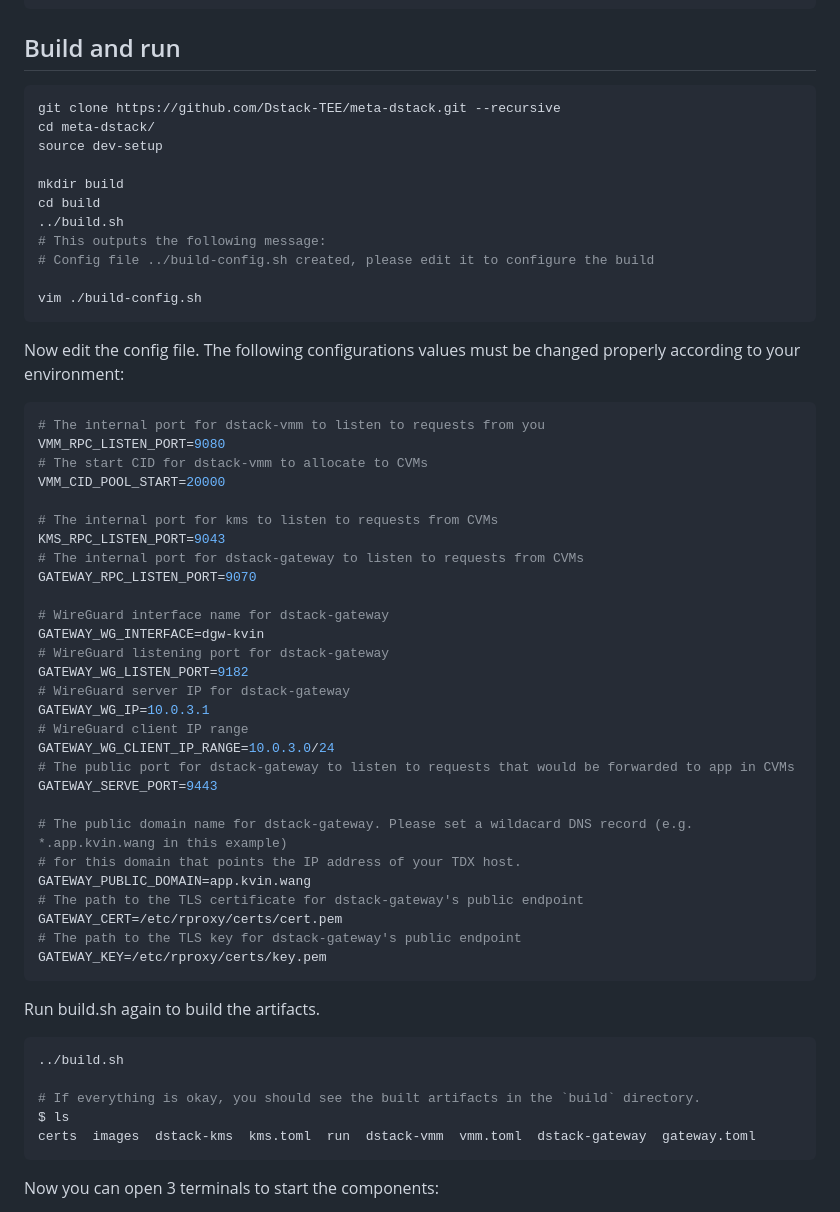
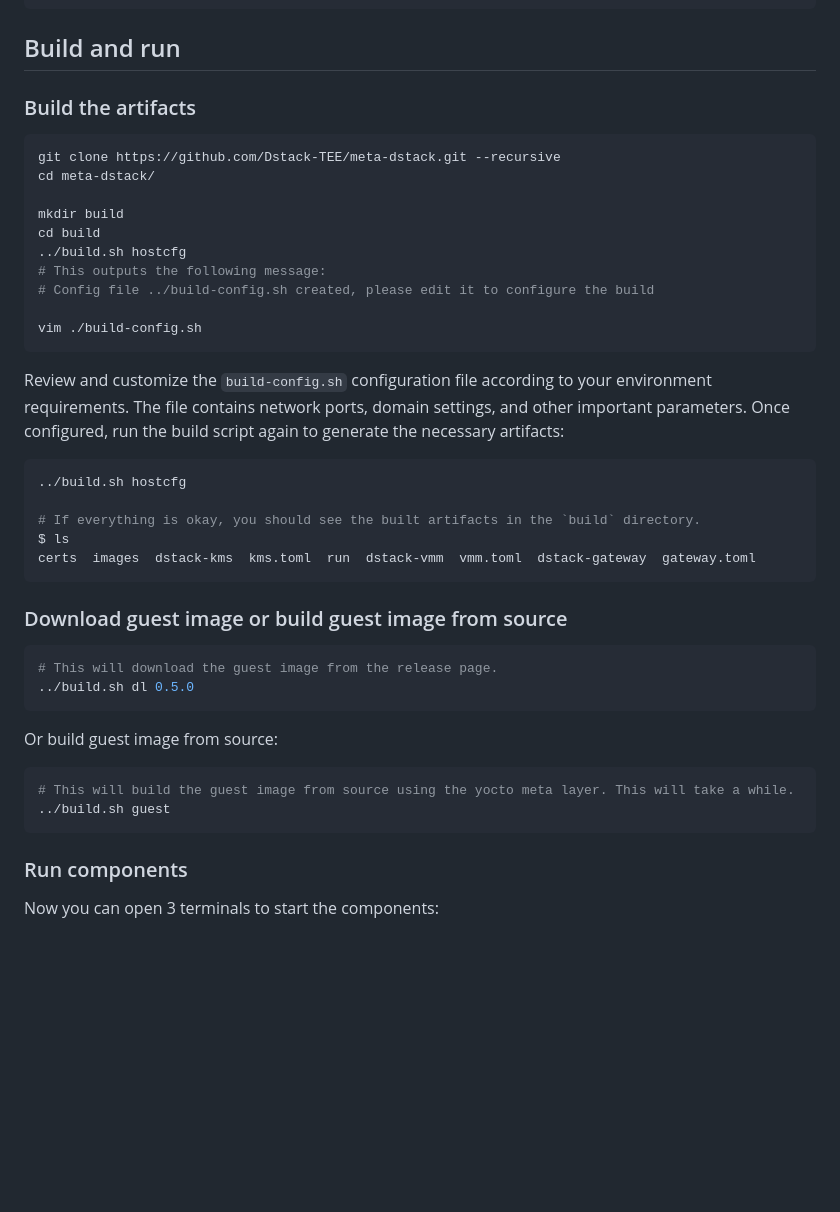
Before and after one commit to Phala-Network/dstack, a Markdown page: README.md, the part around the change. Drawn GitHub-style; blank space fills up the shorter version.

Commit message:
Update build steps in README

````diff
--- a/README.md
+++ b/README.md
@@ -69,63 +69,45 @@ curl --proto '=https' --tlsv1.2 -sSf https://sh.rustup.rs | sh
 
 ## Build and run
 
+### Build the artifacts
 ```bash
 git clone https://github.com/Dstack-TEE/meta-dstack.git --recursive
 cd meta-dstack/
-source dev-setup
 
 mkdir build
 cd build
-../build.sh
+../build.sh hostcfg
 # This outputs the following message:
 # Config file ../build-config.sh created, please edit it to configure the build
 
 vim ./build-config.sh
 ```
 
-Now edit the config file. The following configurations values must be changed properly according to your environment:
+Review and customize the `build-config.sh` configuration file according to your environment requirements. The file contains network ports, domain settings, and other important parameters. Once configured, run the build script again to generate the necessary artifacts:
 
 ```bash
-# The internal port for dstack-vmm to listen to requests from you
-VMM_RPC_LISTEN_PORT=9080
-# The start CID for dstack-vmm to allocate to CVMs
-VMM_CID_POOL_START=20000
-
-# The internal port for kms to listen to requests from CVMs
-KMS_RPC_LISTEN_PORT=9043
-# The internal port for dstack-gateway to listen to requests from CVMs
-GATEWAY_RPC_LISTEN_PORT=9070
-
-# WireGuard interface name for dstack-gateway
-GATEWAY_WG_INTERFACE=dgw-kvin
-# WireGuard listening port for dstack-gateway
-GATEWAY_WG_LISTEN_PORT=9182
-# WireGuard server IP for dstack-gateway
-GATEWAY_WG_IP=10.0.3.1
-# WireGuard client IP range
-GATEWAY_WG_CLIENT_IP_RANGE=10.0.3.0/24
-# The public port for dstack-gateway to listen to requests that would be forwarded to app in CVMs
-GATEWAY_SERVE_PORT=9443
-
-# The public domain name for dstack-gateway. Please set a wildacard DNS record (e.g. *.app.kvin.wang in this example)
-# for this domain that points the IP address of your TDX host.
-GATEWAY_PUBLIC_DOMAIN=app.kvin.wang
-# The path to the TLS certificate for dstack-gateway's public endpoint
-GATEWAY_CERT=/etc/rproxy/certs/cert.pem
-# The path to the TLS key for dstack-gateway's public endpoint
-GATEWAY_KEY=/etc/rproxy/certs/key.pem
-```
-
-Run build.sh again to build the artifacts.
-
-```bash
-../build.sh
+../build.sh hostcfg
 
 # If everything is okay, you should see the built artifacts in the `build` directory.
 $ ls
 certs  images  dstack-kms  kms.toml  run  dstack-vmm  vmm.toml  dstack-gateway  gateway.toml
 ```
 
+### Download guest image or build guest image from source
+
+```bash
+# This will download the guest image from the release page.
+../build.sh dl 0.5.0
+```
+
+Or build guest image from source:
+
+```bash
+# This will build the guest image from source using the yocto meta layer. This will take a while.
+../build.sh guest
+```
+
+### Run components
 Now you can open 3 terminals to start the components:
 
 1. Run `./dstack-kms -c kms.toml`
````
